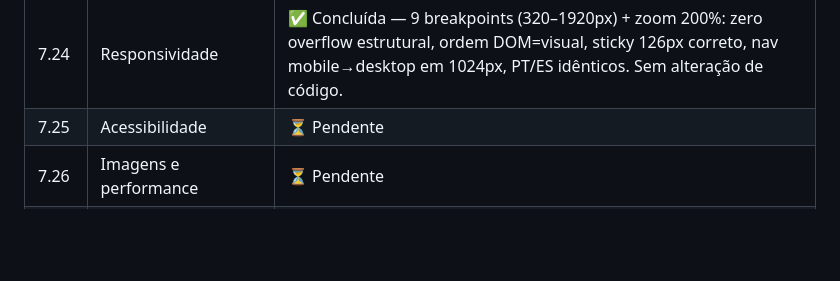
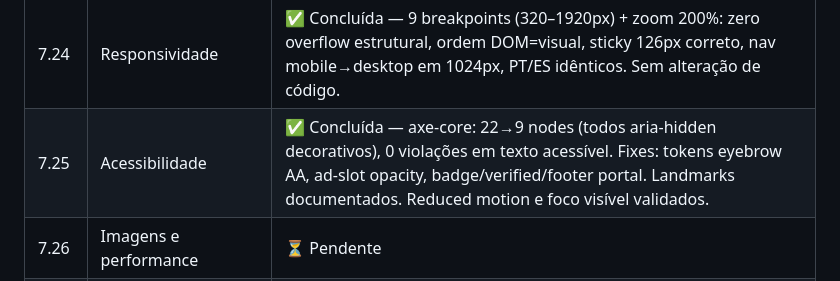
Before and after one commit to Burntroll/radar-digital, a Markdown page: ROADMAP.md, the part around the change. Drawn GitHub-style; blank space fills up the shorter version.

```diff
--- a/ROADMAP.md
+++ b/ROADMAP.md
@@ -201,7 +201,7 @@
 | 7.22 | Consolidação ES | ✅ Concluída — auditoria de paridade PT/ES: 104 chaves completas, zero fallback PT, rotas/datas/comercial localizados, canonical/hreflang bidirecional, paridade visual desktop+mobile (M1), remoto R1. Sem alteração de código. |
 | 7.23 | Dark mode | ✅ Concluída — tokens dark completos, 21/22 componentes só usam var(), 1 fix (BrandMark ring → token), zero light leaks, contraste AA/AAA, flash prevention e toggle validados PT/ES. |
 | 7.24 | Responsividade | ✅ Concluída — 9 breakpoints (320–1920px) + zoom 200%: zero overflow estrutural, ordem DOM=visual, sticky 126px correto, nav mobile→desktop em 1024px, PT/ES idênticos. Sem alteração de código. |
-| 7.25 | Acessibilidade | ⏳ Pendente |
+| 7.25 | Acessibilidade | ✅ Concluída — axe-core: 22→9 nodes (todos aria-hidden decorativos), 0 violações em texto acessível. Fixes: tokens eyebrow AA, ad-slot opacity, badge/verified/footer portal. Landmarks documentados. Reduced motion e foco visível validados. |
 | 7.26 | Imagens e performance | ⏳ Pendente |
 | 7.27 | Documentação e checkpoint final | ⏳ Pendente |
 
```
Also changed, not shown: PROGRESSO.md (+1 -0 lines).
